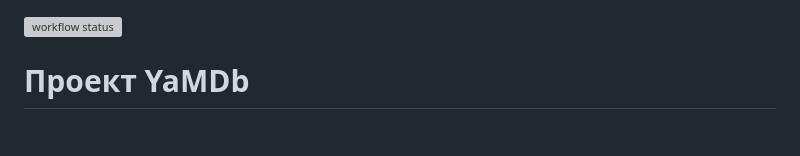
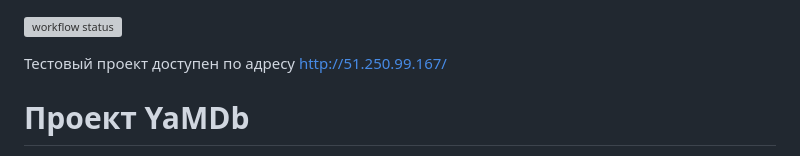
Before and after one commit to Buzhak/yamdb_final, a Markdown page: README.md, the part around the change. GitHub-like rendering; blank space fills up the shorter version; grey boxes are pictures that could not be loaded.

```diff
--- a/README.md
+++ b/README.md
@@ -1,4 +1,6 @@
 ![workflow status](https://github.com/buzhak/yamdb_final/actions/workflows/yamdb_workflow.yml/badge.svg)
+
+Тестовый проект доступен по адресу http://51.250.99.167/
 
 # Проект YaMDb
 
```
